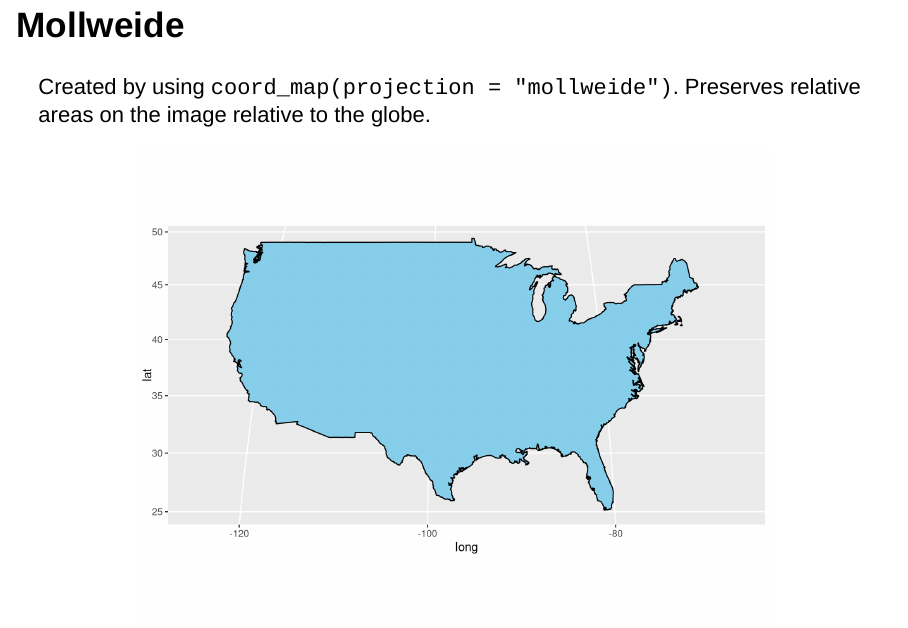
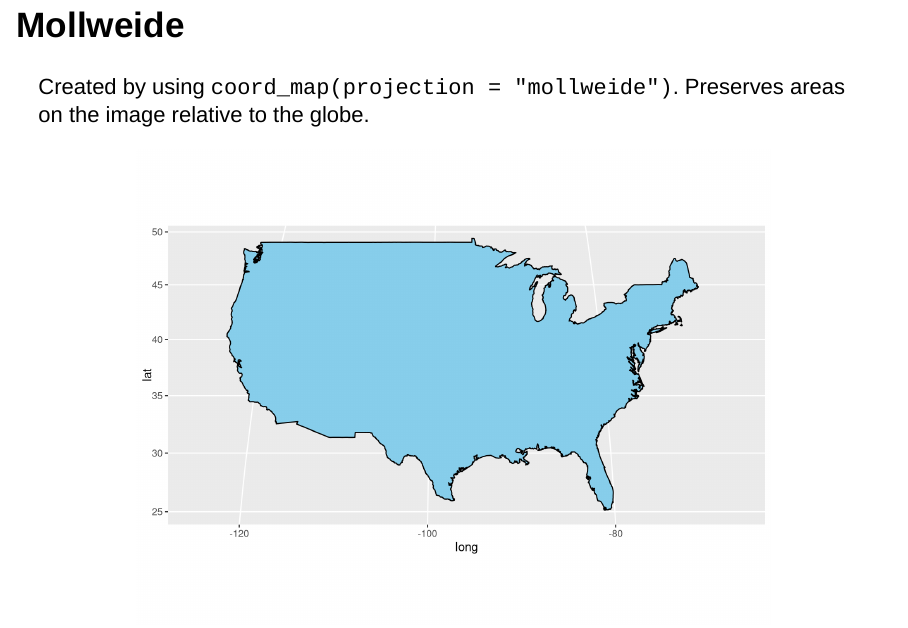
Before and after one commit to LaurenERusnak/STT2860Mapping, an R Markdown document (docsmarkdown/IntroMapsRSlides.Rmd): page 14 of 41. Rendered offline with R 4.5, knitr and Pandoc, with nearby package versions; drawn as Slidy slides in place of the format the file asks for.

Commit message:
Update Mollweide description

````diff
--- a/docsmarkdown/IntroMapsRSlides.Rmd
+++ b/docsmarkdown/IntroMapsRSlides.Rmd
@@ -144,7 +144,7 @@ ggplot() +
 
 ## Mollweide
 
-Created by using `coord_map(projection = "mollweide")`. Preserves relative areas on the image relative to the globe.
+Created by using `coord_map(projection = "mollweide")`. Preserves areas on the image relative to the globe.
 
 ```{r echo = FALSE, fig.align = "center"}
 ggplot(usa) +
````
